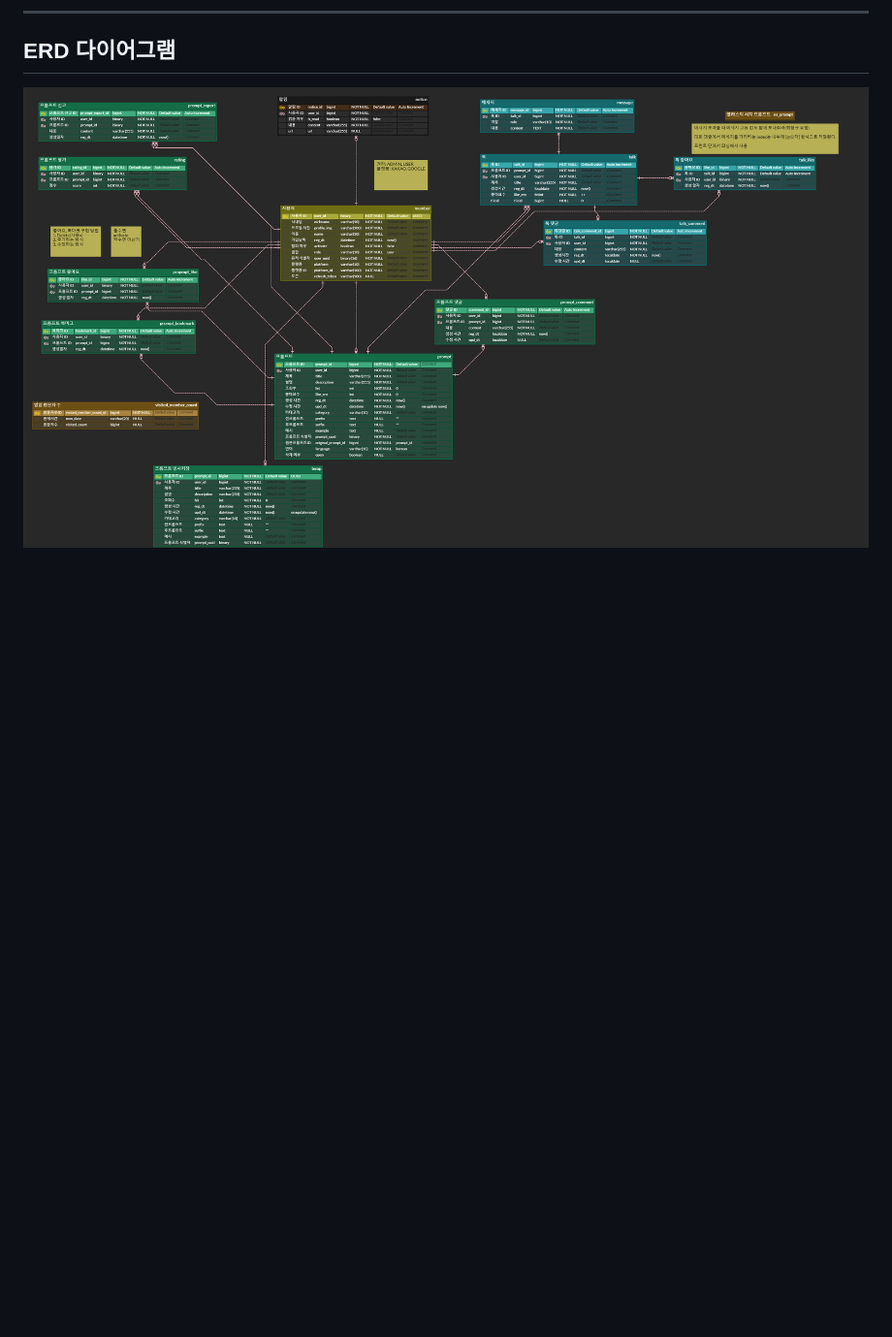
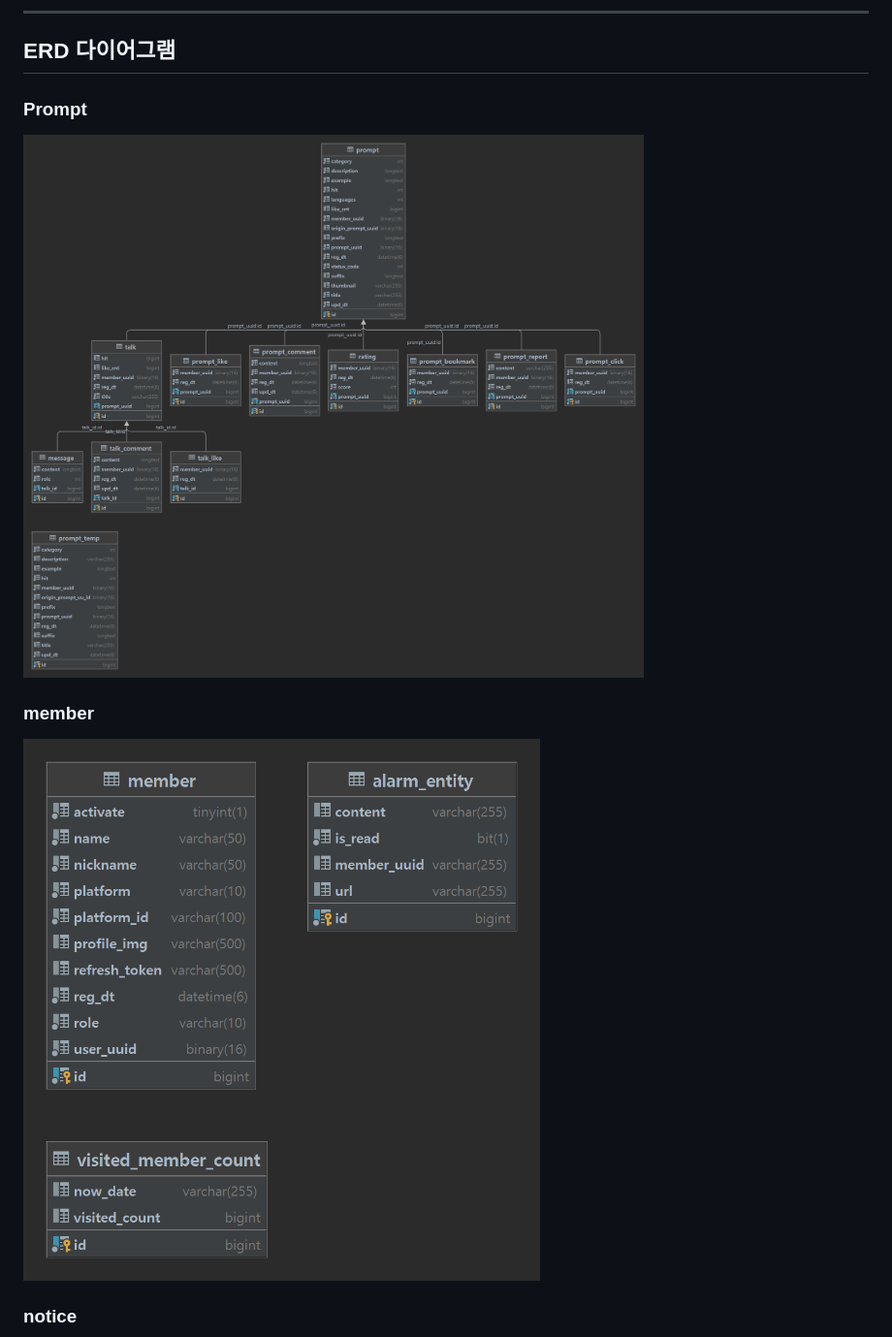
Before and after one commit to bbookng/zippyziggy, a Markdown page: README.md, the part around the change printed below. Shown: that part at 97% size. Drawn GitHub-style; pictures changed too: assets/member.png (added), assets/prompt.png (added); blank space fills up the shorter version.

```diff
--- a/README.md
+++ b/README.md
@@ -186,4 +186,17 @@
 
 ## ERD 다이어그램
 
-![ZippyZiggy](assets/ZippyZiggy.png)
+### Prompt
+
+![prompt](assets/prompt.png)
+
+
+
+### member
+
+![member](assets/member.png)
+
+
+
+### notice
+
```
Also changed, not shown: other parts of README.md (+1 -0 lines), assets/notice.png (added), 1 other file.
